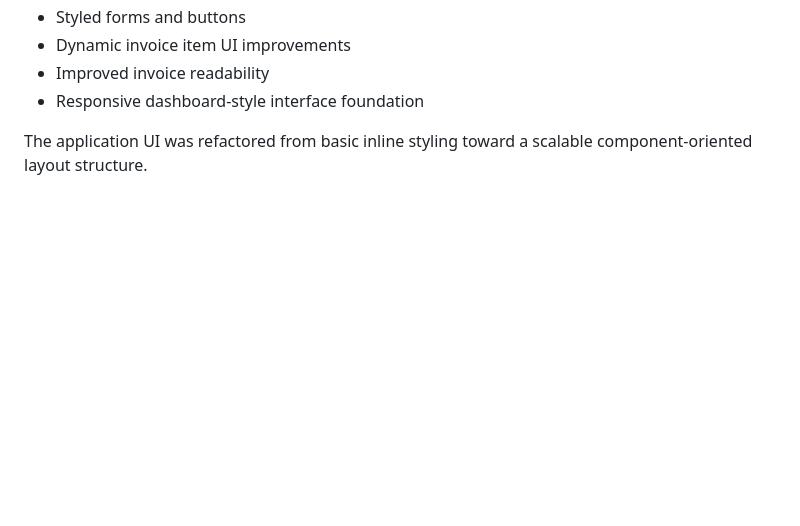
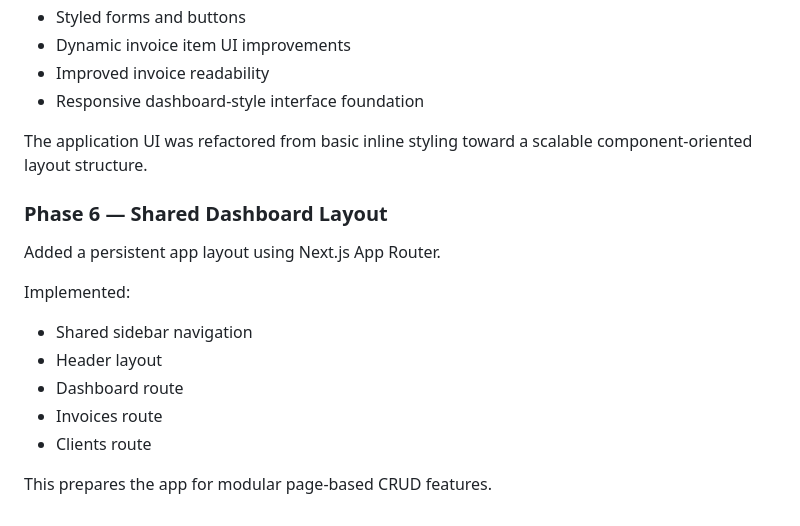
Before and after one commit to leandryammogawen/invoicer, a Markdown page: README.md, the part around the change. GitHub-like rendering; blank space fills up the shorter version.

Commit message:
feat(layout): add shared dashboard layout with sidebar

```diff
--- a/README.md
+++ b/README.md
@@ -170,3 +170,16 @@ Implemented:
 - Responsive dashboard-style interface foundation
 
 The application UI was refactored from basic inline styling toward a scalable component-oriented layout structure.
+
+### Phase 6 — Shared Dashboard Layout
+
+Added a persistent app layout using Next.js App Router.
+
+Implemented:
+- Shared sidebar navigation
+- Header layout
+- Dashboard route
+- Invoices route
+- Clients route
+
+This prepares the app for modular page-based CRUD features.
```
